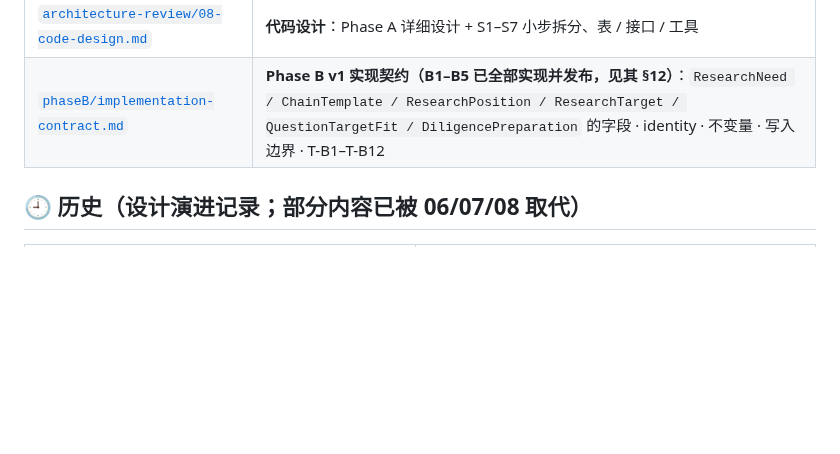
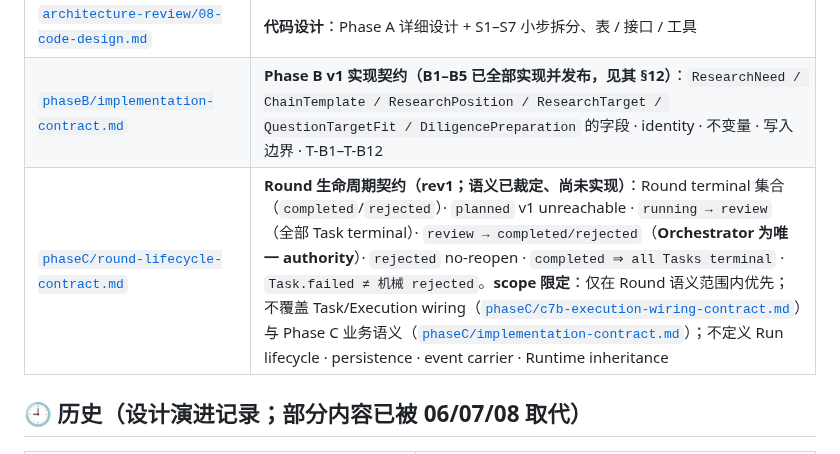
Before and after one commit to bufan528/tiancha, a Markdown page: docs/INDEX.md, the part around the change. GitHub-like rendering; blank space fills up the shorter version.

```diff
--- a/docs/INDEX.md
+++ b/docs/INDEX.md
@@ -15,6 +15,7 @@
 | [`architecture-review/07-domain-model-design.md`](./architecture-review/07-domain-model-design.md) | **领域模型**：10 限界上下文、聚合与不变量（I1–I16）、identity、生命周期、**§3.8a 评分口径（12→7 两层映射）** |
 | [`architecture-review/08-code-design.md`](./architecture-review/08-code-design.md) | **代码设计**：Phase A 详细设计 + S1–S7 小步拆分、表 / 接口 / 工具 |
 | [`phaseB/implementation-contract.md`](./phaseB/implementation-contract.md) | **Phase B v1 实现契约（B1–B5 已全部实现并发布，见其 §12）**：`ResearchNeed / ChainTemplate / ResearchPosition / ResearchTarget / QuestionTargetFit / DiligencePreparation` 的字段 · identity · 不变量 · 写入边界 · T-B1–T-B12 |
+| [`phaseC/round-lifecycle-contract.md`](./phaseC/round-lifecycle-contract.md) | **Round 生命周期契约（rev1；语义已裁定、尚未实现）**：Round terminal 集合（`completed`/`rejected`）· `planned` v1 unreachable · `running → review`（全部 Task terminal）· `review → completed/rejected`（**Orchestrator 为唯一 authority**）· `rejected` no-reopen · `completed ⇒ all Tasks terminal` · `Task.failed ≠ 机械 rejected`。**scope 限定**：仅在 Round 语义范围内优先；不覆盖 Task/Execution wiring（[`phaseC/c7b-execution-wiring-contract.md`](./phaseC/c7b-execution-wiring-contract.md)）与 Phase C 业务语义（[`phaseC/implementation-contract.md`](./phaseC/implementation-contract.md)）；不定义 Run lifecycle · persistence · event carrier · Runtime inheritance |
 
 ## 🕘 历史（设计演进记录；部分内容已被 06/07/08 取代）
 
```
Also changed, not shown: docs/phaseC/round-lifecycle-contract.md (added, +269 -0 lines).
